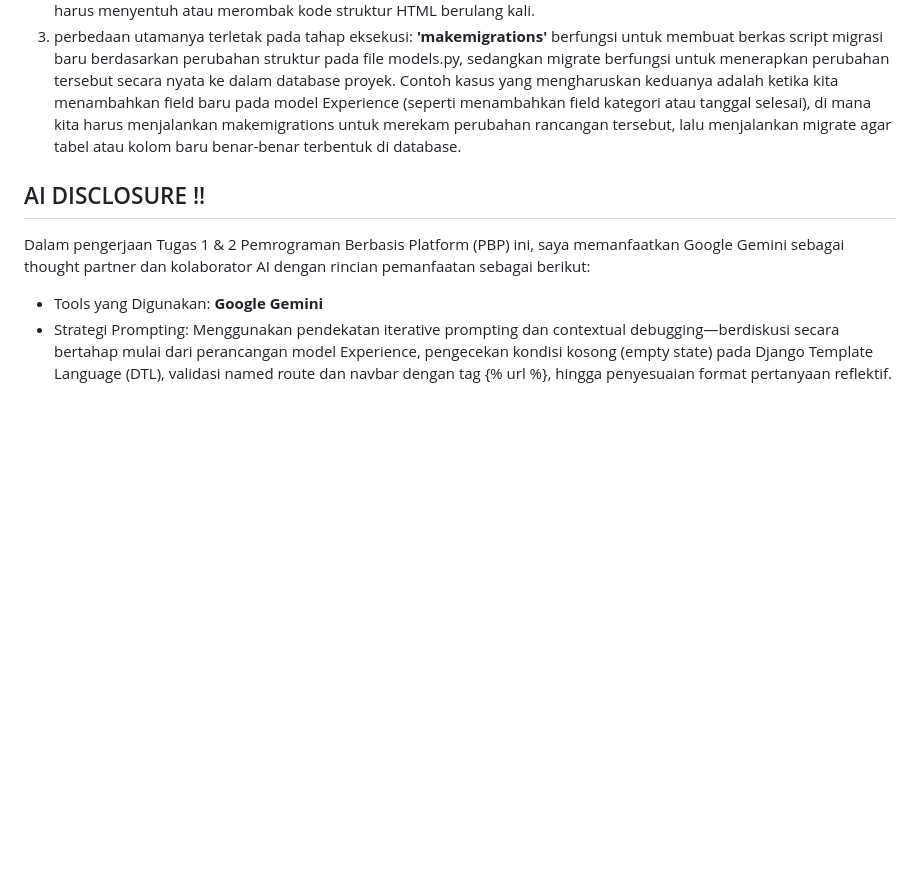
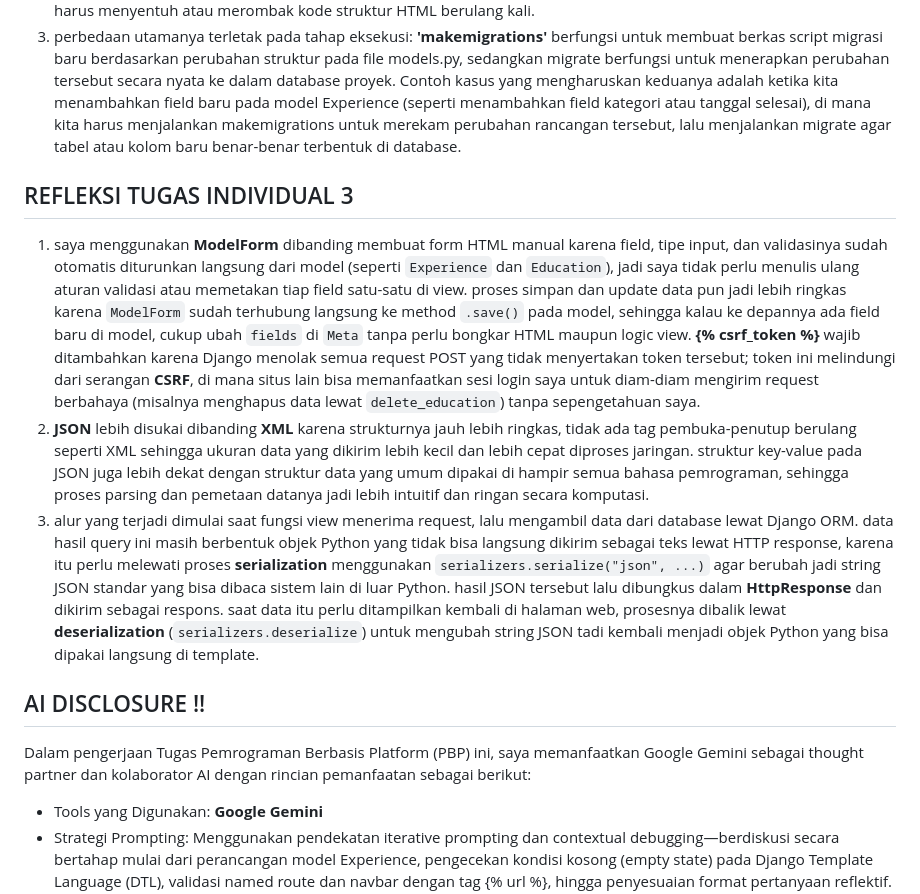
Before and after one commit to nadyaasekar/myportofolio, a Markdown page: README.md, the part around the change. Drawn GitHub-style; blank space fills up the shorter version.

Commit message:
docs(readme): add Tugas 3 reflection answers

```diff
--- a/README.md
+++ b/README.md
@@ -15,9 +15,14 @@ Kelas : PBP D
 2. data untuk bagian portofolio baru lebih baik disimpan pada model agar pengelolaannya bersifat dinamis dan terpusat di database, bukan ditulis langsung (hard-coded) di dalam template HTML. aplikasi menjadi jauh lebih mudah dipelihara dan dikembangkan karena penambahan, perubahan, maupun penghapusan data dapat dilakukan dengan mudah tanpa harus menyentuh atau merombak kode struktur HTML berulang kali.
 3. perbedaan utamanya terletak pada tahap eksekusi: **'makemigrations'** berfungsi untuk membuat berkas script migrasi baru berdasarkan perubahan struktur pada file models.py, sedangkan migrate berfungsi untuk menerapkan perubahan tersebut secara nyata ke dalam database proyek. Contoh kasus yang mengharuskan keduanya adalah ketika kita menambahkan field baru pada model Experience (seperti menambahkan field kategori atau tanggal selesai), di mana kita harus menjalankan makemigrations untuk merekam perubahan rancangan tersebut, lalu menjalankan migrate agar tabel atau kolom baru benar-benar terbentuk di database.
 
+## REFLEKSI TUGAS INDIVIDUAL 3
+1. saya menggunakan **ModelForm** dibanding membuat form HTML manual karena field, tipe input, dan validasinya sudah otomatis diturunkan langsung dari model (seperti `Experience` dan `Education`), jadi saya tidak perlu menulis ulang aturan validasi atau memetakan tiap field satu-satu di view. proses simpan dan update data pun jadi lebih ringkas karena `ModelForm` sudah terhubung langsung ke method `.save()` pada model, sehingga kalau ke depannya ada field baru di model, cukup ubah `fields` di `Meta` tanpa perlu bongkar HTML maupun logic view. **{% csrf_token %}** wajib ditambahkan karena Django menolak semua request POST yang tidak menyertakan token tersebut; token ini melindungi dari serangan **CSRF**, di mana situs lain bisa memanfaatkan sesi login saya untuk diam-diam mengirim request berbahaya (misalnya menghapus data lewat `delete_education`) tanpa sepengetahuan saya.
+2. **JSON** lebih disukai dibanding **XML** karena strukturnya jauh lebih ringkas, tidak ada tag pembuka-penutup berulang seperti XML sehingga ukuran data yang dikirim lebih kecil dan lebih cepat diproses jaringan. struktur key-value pada JSON juga lebih dekat dengan struktur data yang umum dipakai di hampir semua bahasa pemrograman, sehingga proses parsing dan pemetaan datanya jadi lebih intuitif dan ringan secara komputasi.
+3. alur yang terjadi dimulai saat fungsi view menerima request, lalu mengambil data dari database lewat Django ORM. data hasil query ini masih berbentuk objek Python yang tidak bisa langsung dikirim sebagai teks lewat HTTP response, karena itu perlu melewati proses **serialization** menggunakan `serializers.serialize("json", ...)` agar berubah jadi string JSON standar yang bisa dibaca sistem lain di luar Python. hasil JSON tersebut lalu dibungkus dalam **HttpResponse** dan dikirim sebagai respons. saat data itu perlu ditampilkan kembali di halaman web, prosesnya dibalik lewat **deserialization** (`serializers.deserialize`) untuk mengubah string JSON tadi kembali menjadi objek Python yang bisa dipakai langsung di template.
+
 
 ## AI DISCLOSURE !!
-Dalam pengerjaan Tugas 1 & 2 Pemrograman Berbasis Platform (PBP) ini, saya memanfaatkan Google Gemini sebagai thought partner dan kolaborator AI dengan rincian pemanfaatan sebagai berikut:
+Dalam pengerjaan Tugas Pemrograman Berbasis Platform (PBP) ini, saya memanfaatkan Google Gemini sebagai thought partner dan kolaborator AI dengan rincian pemanfaatan sebagai berikut:
 
 - Tools yang Digunakan: **Google Gemini**
 - Strategi Prompting: Menggunakan pendekatan iterative prompting dan contextual debugging—berdiskusi secara bertahap mulai dari perancangan model Experience, pengecekan kondisi kosong (empty state) pada Django Template Language (DTL), validasi named route dan navbar dengan tag {% url %}, hingga penyesuaian format pertanyaan reflektif.
```
